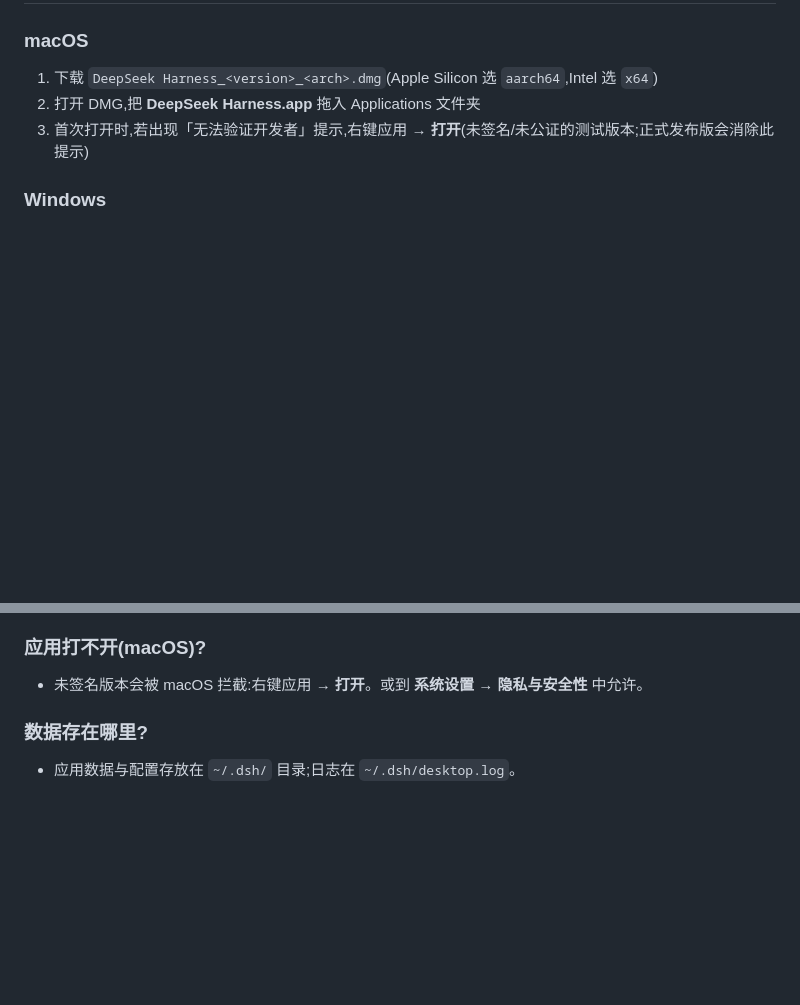
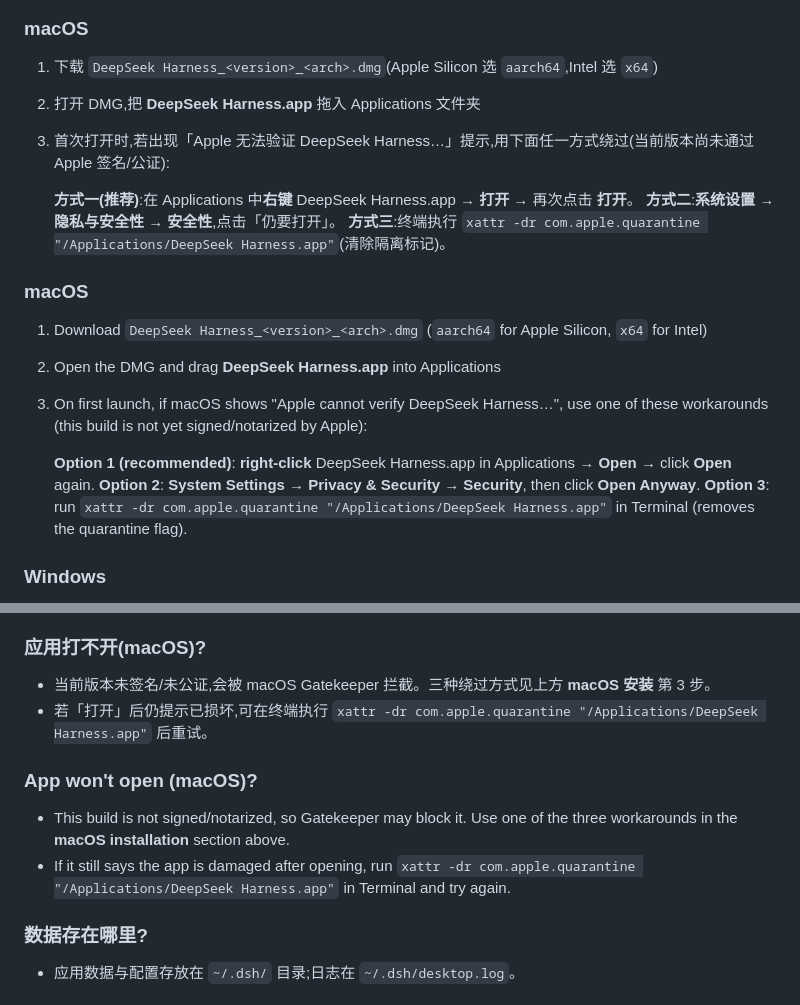
Before and after one commit to hialuoy/deepseek-harness-desktop, a Markdown page: README.md, 2 parts joined by grey strips. Drawn GitHub-style; blank space fills up the shorter version.

Commit message:
docs: detailed macOS Gatekeeper workaround steps

```diff
--- a/README.md
+++ b/README.md
@@ -21,7 +21,21 @@ The official desktop app for **DeepSeek Harness** — a lightweight native shell
 
 1. 下载 `DeepSeek Harness_<version>_<arch>.dmg`(Apple Silicon 选 `aarch64`,Intel 选 `x64`)
 2. 打开 DMG,把 **DeepSeek Harness.app** 拖入 Applications 文件夹
-3. 首次打开时,若出现「无法验证开发者」提示,右键应用 → **打开**(未签名/未公证的测试版本;正式发布版会消除此提示)
+3. 首次打开时,若出现「Apple 无法验证 DeepSeek Harness…」提示,用下面任一方式绕过(当前版本尚未通过 Apple 签名/公证):
+
+   **方式一(推荐)**:在 Applications 中**右键** DeepSeek Harness.app → **打开** → 再次点击 **打开**。
+   **方式二**:**系统设置 → 隐私与安全性 → 安全性**,点击「仍要打开」。
+   **方式三**:终端执行 `xattr -dr com.apple.quarantine "/Applications/DeepSeek Harness.app"`(清除隔离标记)。
+
+### macOS
+
+1. Download `DeepSeek Harness_<version>_<arch>.dmg` (`aarch64` for Apple Silicon, `x64` for Intel)
+2. Open the DMG and drag **DeepSeek Harness.app** into Applications
+3. On first launch, if macOS shows "Apple cannot verify DeepSeek Harness…", use one of these workarounds (this build is not yet signed/notarized by Apple):
+
+   **Option 1 (recommended)**: **right-click** DeepSeek Harness.app in Applications → **Open** → click **Open** again.
+   **Option 2**: **System Settings → Privacy & Security → Security**, then click **Open Anyway**.
+   **Option 3**: run `xattr -dr com.apple.quarantine "/Applications/DeepSeek Harness.app"` in Terminal (removes the quarantine flag).
 
 ### Windows
 
@@ -73,7 +87,13 @@ After the first install, subsequent launches are instant and work offline.
 
 ### 应用打不开(macOS)?
 
-- 未签名版本会被 macOS 拦截:右键应用 → **打开**。或到 **系统设置 → 隐私与安全性** 中允许。
+- 当前版本未签名/未公证,会被 macOS Gatekeeper 拦截。三种绕过方式见上方 **macOS 安装** 第 3 步。
+- 若「打开」后仍提示已损坏,可在终端执行 `xattr -dr com.apple.quarantine "/Applications/DeepSeek Harness.app"` 后重试。
+
+### App won't open (macOS)?
+
+- This build is not signed/notarized, so Gatekeeper may block it. Use one of the three workarounds in the **macOS installation** section above.
+- If it still says the app is damaged after opening, run `xattr -dr com.apple.quarantine "/Applications/DeepSeek Harness.app"` in Terminal and try again.
 
 ### 数据存在哪里?
 
```
